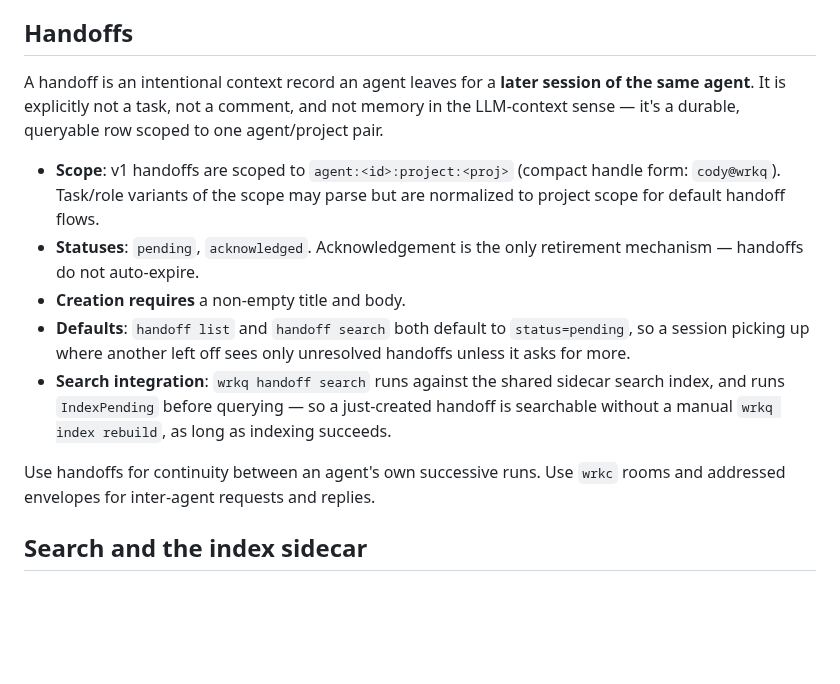
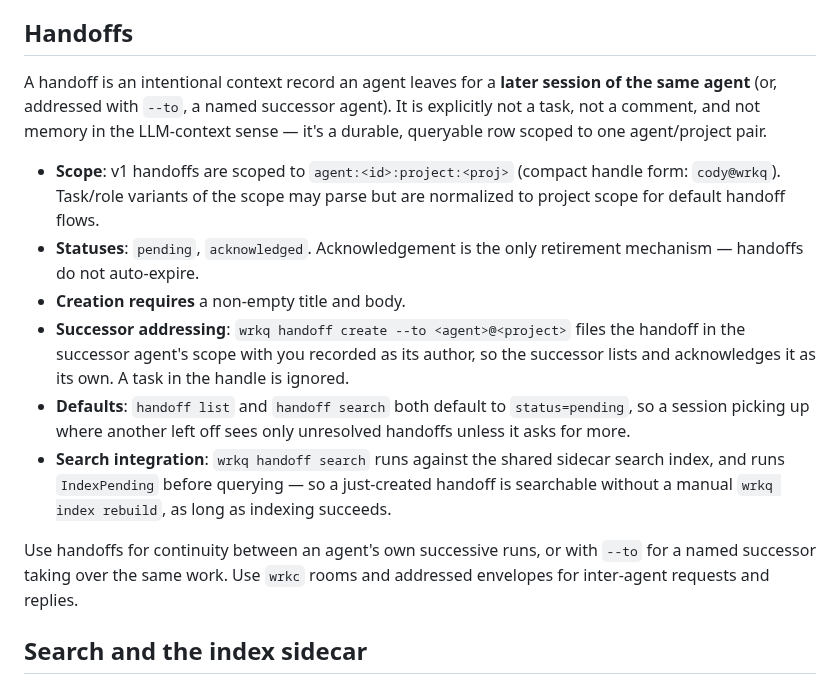
Before and after one commit to lherron/wrkq, a Markdown page: docs/wrkq-concepts.md, the part around the change. Drawn GitHub-style; blank space fills up the shorter version.

```diff
--- a/docs/wrkq-concepts.md
+++ b/docs/wrkq-concepts.md
@@ -18,7 +18,8 @@ in [the CLI reference](/docs/wrkq/cli-reference).
 ## Handoffs
 
 A handoff is an intentional context record an agent leaves for a **later
-session of the same agent**. It is explicitly not a task, not a comment, and
+session of the same agent** (or, addressed with `--to`, a named successor
+agent). It is explicitly not a task, not a comment, and
 not memory in the LLM-context sense — it's a durable, queryable row scoped to
 one agent/project pair.
 
@@ -29,6 +30,10 @@ one agent/project pair.
 - **Statuses**: `pending`, `acknowledged`. Acknowledgement is the only
   retirement mechanism — handoffs do not auto-expire.
 - **Creation requires** a non-empty title and body.
+- **Successor addressing**: `wrkq handoff create --to <agent>@<project>` files
+  the handoff in the successor agent's scope with you recorded as its author,
+  so the successor lists and acknowledges it as its own. A task in the handle
+  is ignored.
 - **Defaults**: `handoff list` and `handoff search` both default to
   `status=pending`, so a session picking up where another left off sees only
   unresolved handoffs unless it asks for more.
@@ -37,7 +42,8 @@ one agent/project pair.
   just-created handoff is searchable without a manual `wrkq index rebuild`,
   as long as indexing succeeds.
 
-Use handoffs for continuity between an agent's own successive runs. Use
+Use handoffs for continuity between an agent's own successive runs, or with
+`--to` for a named successor taking over the same work. Use
 `wrkc` rooms and addressed envelopes for inter-agent requests and replies.
 
 ## Search and the index sidecar
```
Also changed, not shown: docs/wrkq-operations.md (+7 -4 lines).
